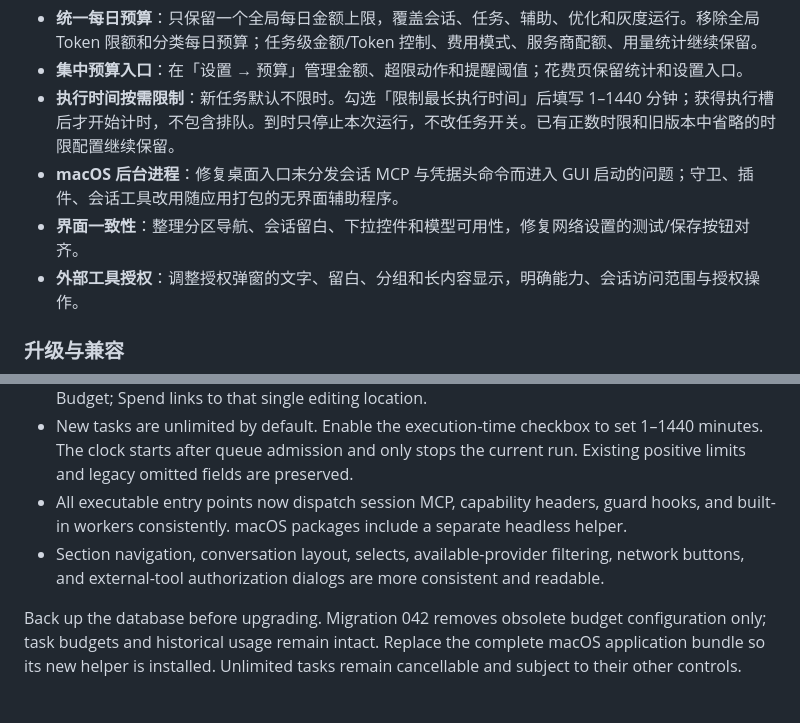
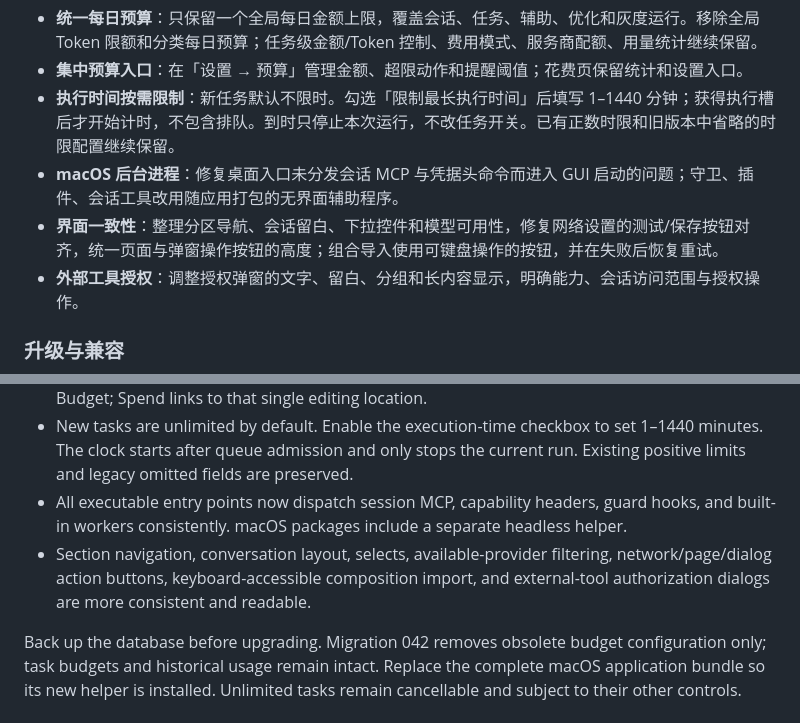
Before and after one commit to Zhengmingming1/tidebot, a Markdown page: docs/release-notes/v0.2.4.md, 2 parts joined by grey strips. Rendered like a GitHub page.

Commit message:
docs: include unified controls in patch notes

```diff
--- a/docs/release-notes/v0.2.4.md
+++ b/docs/release-notes/v0.2.4.md
@@ -8,7 +8,7 @@
 - **集中预算入口**：在「设置 → 预算」管理金额、超限动作和提醒阈值；花费页保留统计和设置入口。
 - **执行时间按需限制**：新任务默认不限时。勾选「限制最长执行时间」后填写 1–1440 分钟；获得执行槽后才开始计时，不包含排队。到时只停止本次运行，不改任务开关。已有正数时限和旧版本中省略的时限配置继续保留。
 - **macOS 后台进程**：修复桌面入口未分发会话 MCP 与凭据头命令而进入 GUI 启动的问题；守卫、插件、会话工具改用随应用打包的无界面辅助程序。
-- **界面一致性**：整理分区导航、会话留白、下拉控件和模型可用性，修复网络设置的测试/保存按钮对齐。
+- **界面一致性**：整理分区导航、会话留白、下拉控件和模型可用性，修复网络设置的测试/保存按钮对齐，统一页面与弹窗操作按钮的高度；组合导入使用可键盘操作的按钮，并在失败后恢复重试。
 - **外部工具授权**：调整授权弹窗的文字、留白、分组和长内容显示，明确能力、会话访问范围与授权操作。
 
 ### 升级与兼容
@@ -25,6 +25,6 @@ This patch simplifies budgets and task time limits, improves interface consisten
 - Global amount, breach action, and warning threshold are managed together in Settings → Budget; Spend links to that single editing location.
 - New tasks are unlimited by default. Enable the execution-time checkbox to set 1–1440 minutes. The clock starts after queue admission and only stops the current run. Existing positive limits and legacy omitted fields are preserved.
 - All executable entry points now dispatch session MCP, capability headers, guard hooks, and built-in workers consistently. macOS packages include a separate headless helper.
-- Section navigation, conversation layout, selects, available-provider filtering, network buttons, and external-tool authorization dialogs are more consistent and readable.
+- Section navigation, conversation layout, selects, available-provider filtering, network/page/dialog action buttons, keyboard-accessible composition import, and external-tool authorization dialogs are more consistent and readable.
 
 Back up the database before upgrading. Migration 042 removes obsolete budget configuration only; task budgets and historical usage remain intact. Replace the complete macOS application bundle so its new helper is installed. Unlimited tasks remain cancellable and subject to their other controls.
```
